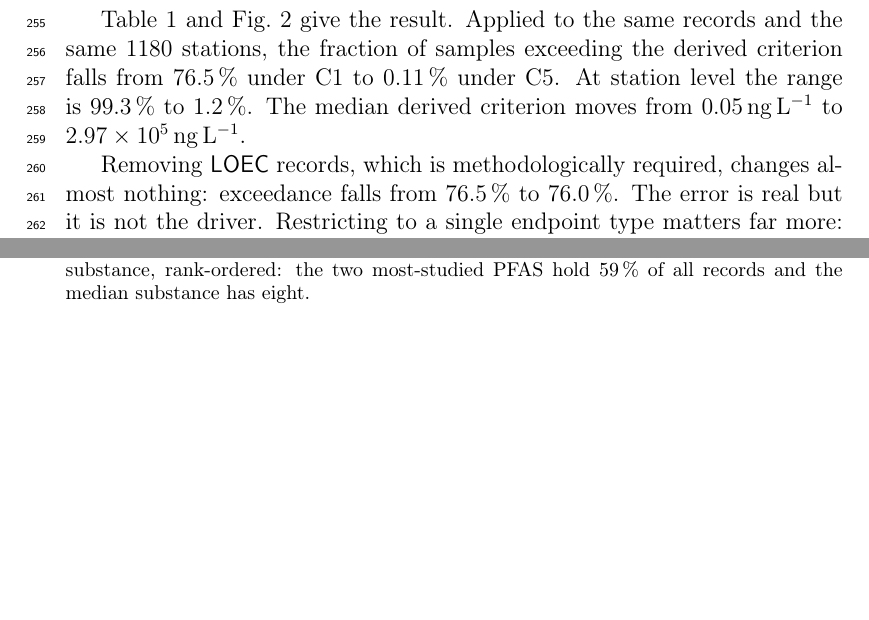
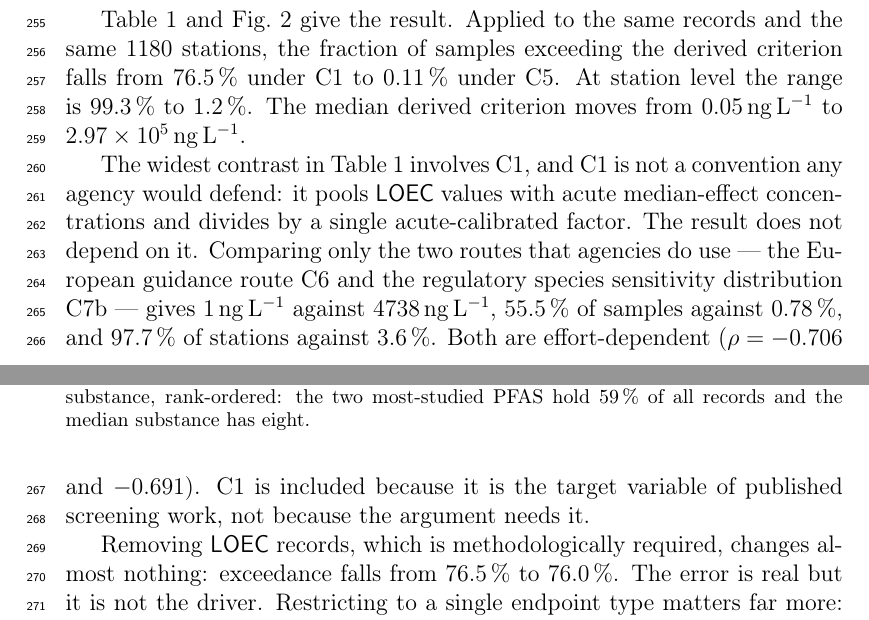
Before and after one commit to bisu9082/pfas-clearance-validation, a LaTeX paper (paper_water/main.tex): two parts of pages 9 and 10 of 30, joined at a grey line, cut so that both start at the same text, the shorter picture padded with empty space. Compiled offline with pdfLaTeX.

Commit message:
paper_water: pre-empt the strawman objection to C1
States in Results that the argument does not rest on C1. Comparing only the two
routes agencies actually use, the European guidance route and the regulatory
SSD, gives 1 vs 4,738 ng/L, 55.5% vs 0.78% of samples and 97.7% vs 3.6% of
stations, with both effort-dependent at rho = -0.71 and -0.69.

Co-Authored-By: Claude Opus 5 <noreply@anthropic.com>
Claude-Session: https://claude.ai/code/session_011ULV6g6rrGQf1VyRDhee55

```diff
--- a/paper_water/main.tex
+++ b/paper_water/main.tex
@@ -400,6 +400,17 @@ same records and the same 1180 stations, the fraction of samples exceeding the
 derived criterion falls from 76.5\,\% under C1 to 0.11\,\% under C5. At station
 level the range is 99.3\,\% to 1.2\,\%. The median derived criterion moves from
 \SI{0.05}{\nano\gram\per\litre} to \SI{2.97e5}{\nano\gram\per\litre}.
+
+The widest contrast in Table~\ref{tab:ladder} involves C1, and C1 is not a
+convention any agency would defend: it pools \textsf{LOEC} values with acute
+median-effect concentrations and divides by a single acute-calibrated factor.
+The result does not depend on it. Comparing only the two routes that agencies do
+use --- the European guidance route C6 and the regulatory species sensitivity
+distribution C7b --- gives \SI{1}{\nano\gram\per\litre} against
+\SI{4738}{\nano\gram\per\litre}, 55.5\,\% of samples against 0.78\,\%, and
+97.7\,\% of stations against 3.6\,\%. Both are effort-dependent
+($\rho = -0.706$ and $-0.691$). C1 is included because it is the target variable
+of published screening work, not because the argument needs it.
 
 Removing \textsf{LOEC} records, which is methodologically required, changes
 almost nothing: exceedance falls from 76.5\,\% to 76.0\,\%. The error is real but
```
Also changed, not shown: paper_water/main.pdf.
